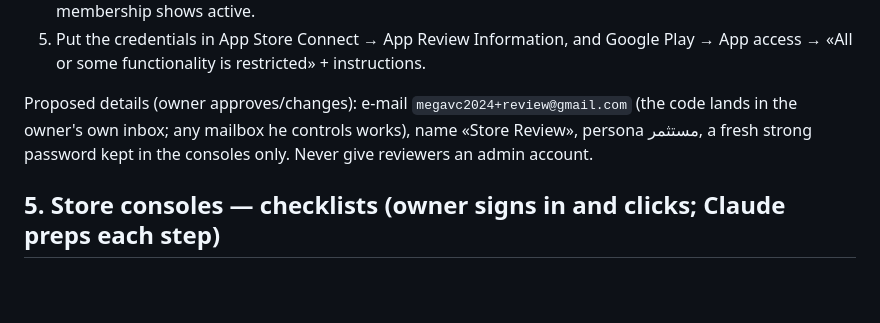
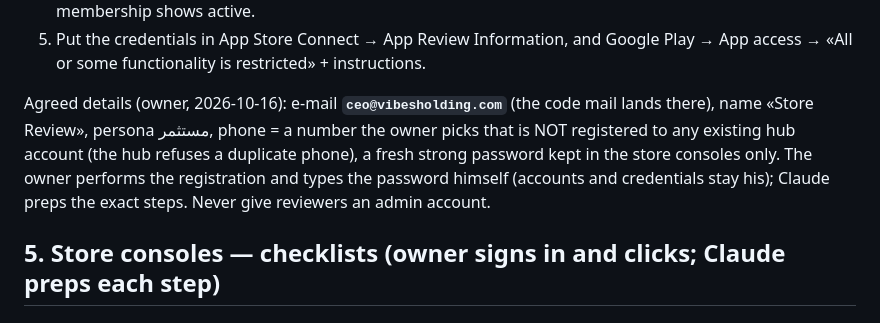
Before and after one commit to Yasserpsd/Vibes-Holding-APP, a Markdown page: docs/STORES.md, the part around the change. GitHub-like rendering; blank space fills up the shorter version.

Commit message:
Stores file: demo reviewer account details agreed (ceo@vibesholding.com)
Co-Authored-By: Claude Fable 5 <noreply@anthropic.com>

```diff
--- a/docs/STORES.md
+++ b/docs/STORES.md
@@ -81,9 +81,12 @@ Recipe (after the production service is up, details approved by the owner first)
 5. Put the credentials in App Store Connect → App Review Information, and Google Play →
    App access → «All or some functionality is restricted» + instructions.
 
-Proposed details (owner approves/changes): e-mail `megavc2024+review@gmail.com` (the code
-lands in the owner's own inbox; any mailbox he controls works), name «Store Review», persona
-مستثمر, a fresh strong password kept in the consoles only. Never give reviewers an admin account.
+Agreed details (owner, 2026-10-16): e-mail **`ceo@vibesholding.com`** (the code mail lands
+there), name «Store Review», persona مستثمر, phone = a number the owner picks that is NOT
+registered to any existing hub account (the hub refuses a duplicate phone), a fresh strong
+password kept in the store consoles only. The owner performs the registration and types the
+password himself (accounts and credentials stay his); Claude preps the exact steps. Never
+give reviewers an admin account.
 
 ## 5. Store consoles — checklists (owner signs in and clicks; Claude preps each step)
 
```
